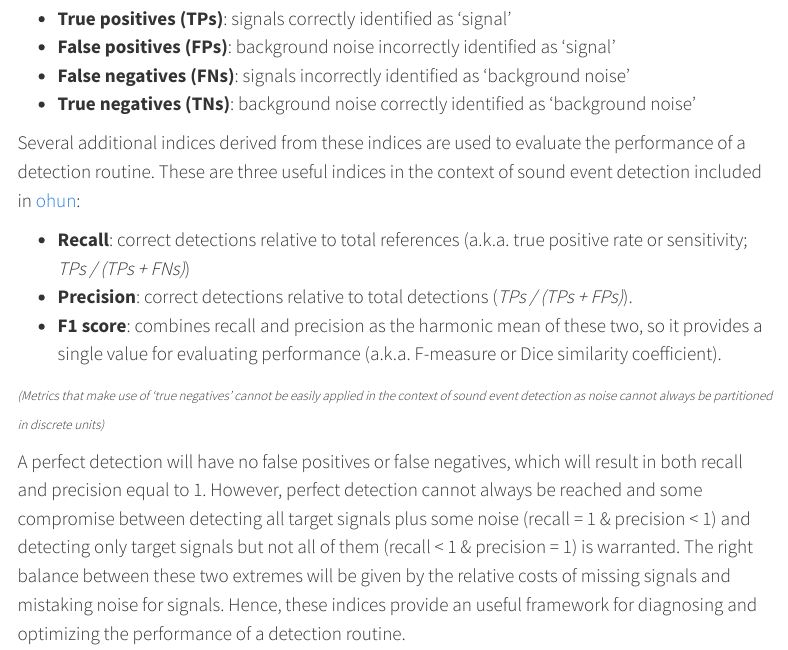
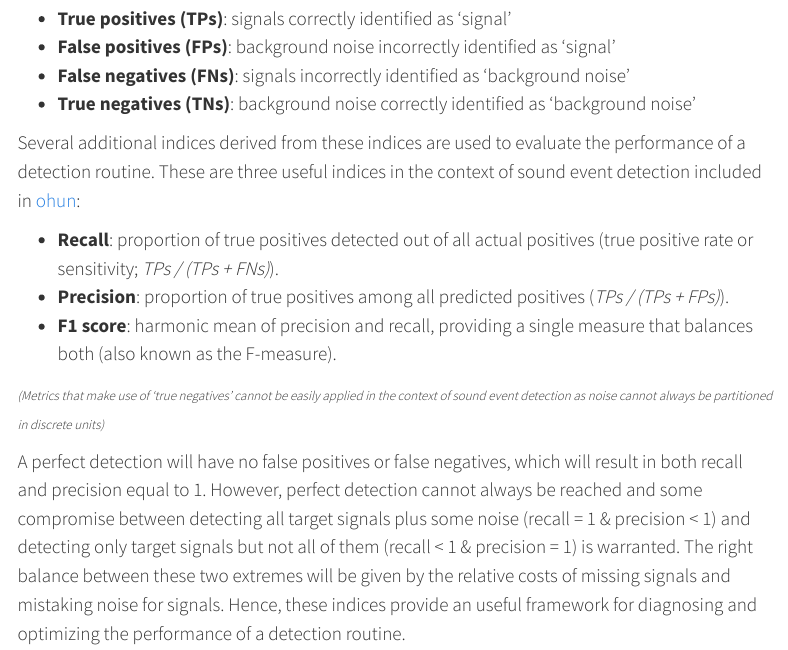
Before and after one commit to maRce10/ESA_BIR_2026, a Quarto document (ohun.qmd): the page in a window 1100 px wide, from 2210 px down. Rendered offline with R 4.5, knitr and Pandoc in place of Quarto, with nearby package versions; some code elsewhere in the file could not run offline; a font, style sheet, LaTeX package, included part or bibliography that could not be used is replaced or left out; menus at the side of the page are left out; long lines of code are wrapped.

Commit message:
fix metric definitions

```diff
--- a/ohun.qmd
+++ b/ohun.qmd
@@ -110,9 +110,10 @@ Broadly speaking, signal detection theory deals with the process of recovering s
 
 Several additional indices derived from these indices are used to evaluate the performance of a detection routine. These are three useful indices in the context of sound event detection included in [ohun](https://github.com/ropensci/ohun):
 
--   **Recall**: correct detections relative to total references (a.k.a. true positive rate or sensitivity; *TPs / (TPs + FNs)*)
--   **Precision**: correct detections relative to total detections (*TPs / (TPs + FPs)*).
--   **F1 score**: combines recall and precision as the harmonic mean of these two, so it provides a single value for evaluating performance (a.k.a. F-measure or Dice similarity coefficient).
+- **Recall**: proportion of true positives detected out of all actual positives (true positive rate or sensitivity; *TPs / (TPs + FNs)*).
+- **Precision**: proportion of true positives among all predicted positives (*TPs / (TPs + FPs)*).
+- **F1 score**: harmonic mean of precision and recall, providing a single measure that balances both (also known as the F-measure).
+
 
 <font size = "2">*(Metrics that make use of 'true negatives' cannot be easily applied in the context of sound event detection as noise cannot always be partitioned in discrete units)*</font>
 
```
